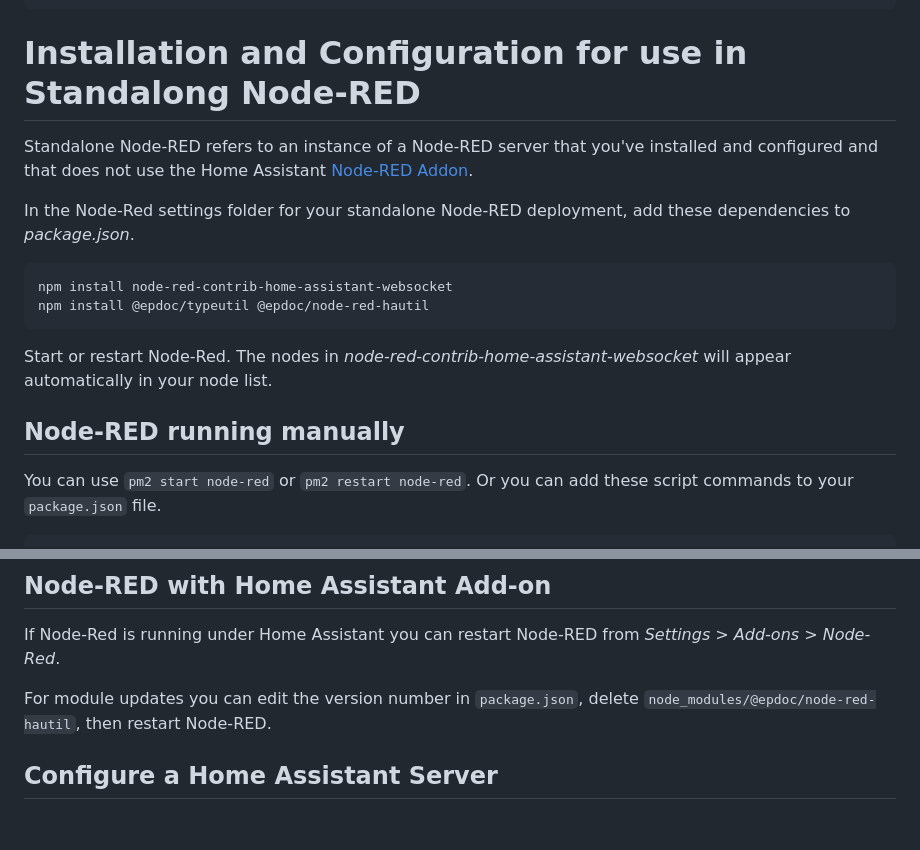
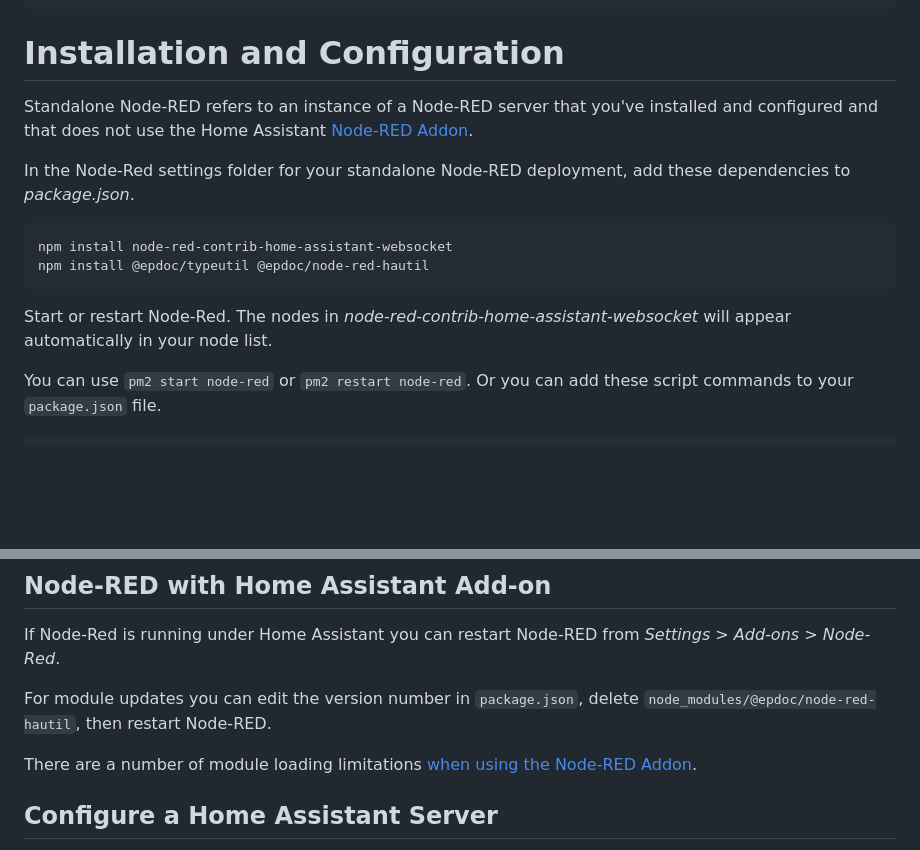
Before and after one commit to epdoc/node-red-hautil, a Markdown page: README.md, 2 parts joined by grey strips. Drawn GitHub-style; blank space fills up the shorter version.

Commit message:
Documentation tweeks

````diff
--- a/README.md
+++ b/README.md
@@ -21,7 +21,7 @@ npm run build
 npm run publish
 ```
 
-# Installation and Configuration for use in Standalong Node-RED
+# Installation and Configuration
 
 Standalone Node-RED refers to an instance of a Node-RED server that you've
 installed and configured and that does not use the Home Assistant [Node-RED
@@ -38,8 +38,6 @@ npm install @epdoc/typeutil @epdoc/node-red-hautil
 Start or restart Node-Red. The nodes in
 _node-red-contrib-home-assistant-websocket_ will appear automatically in your node
 list.
-
-## Node-RED running manually
 
 You can use `pm2 start node-red` or
 `pm2 restart node-red`. Or you can add these script commands to your `package.json` file.
@@ -59,6 +57,8 @@ Home Assistant you can restart Node-RED from _Settings > Add-ons > Node-Red_.
 
 For module updates you can edit the version number in `package.json`, delete
 `node_modules/@epdoc/node-red-hautil`, then restart Node-RED.
+
+There are a number of module loading limitations [when using the Node-RED Addon](./NODE-RED.md#using-the-home-assistant-node-red-add-on).
 
 
 ## Configure a Home Assistant Server
````
Also changed, not shown: other parts of README.md (+1 -1 lines), NODE-RED.md (+0 -2 lines).
